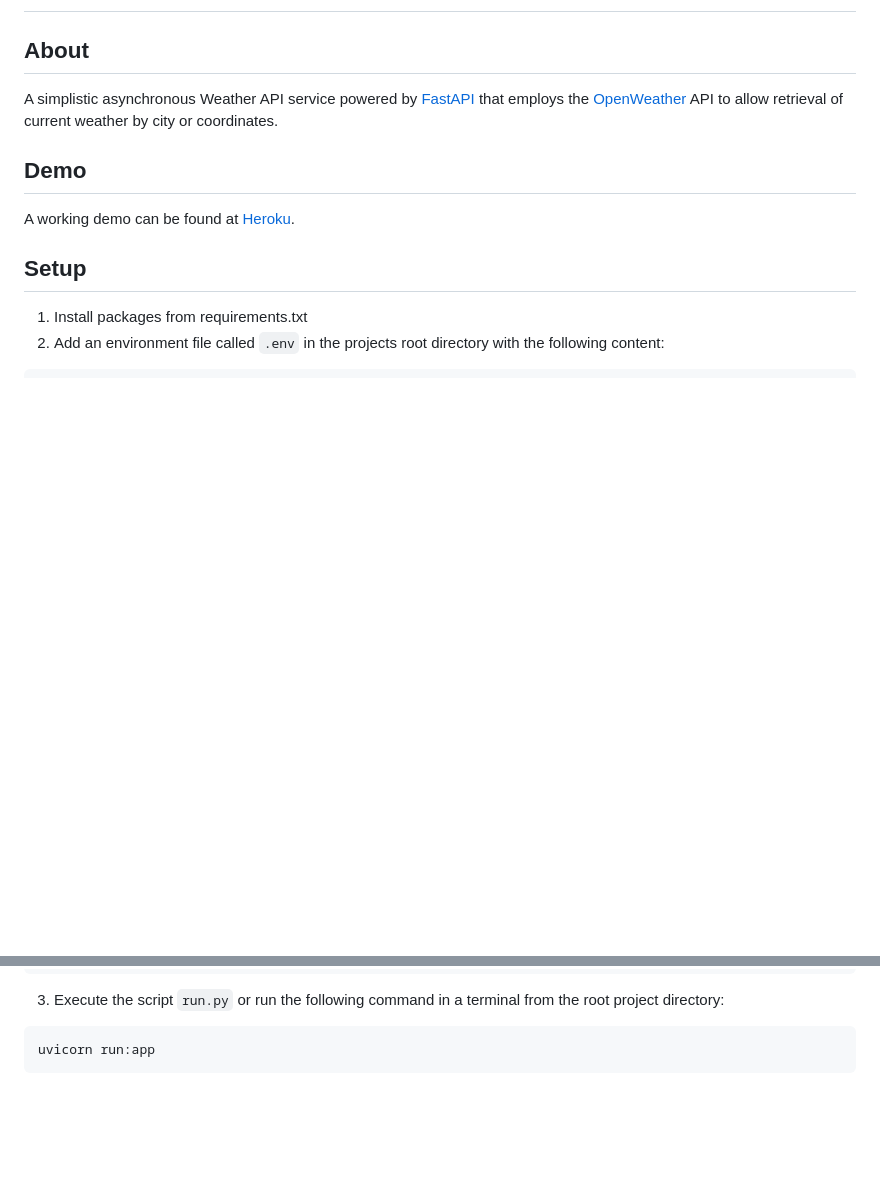
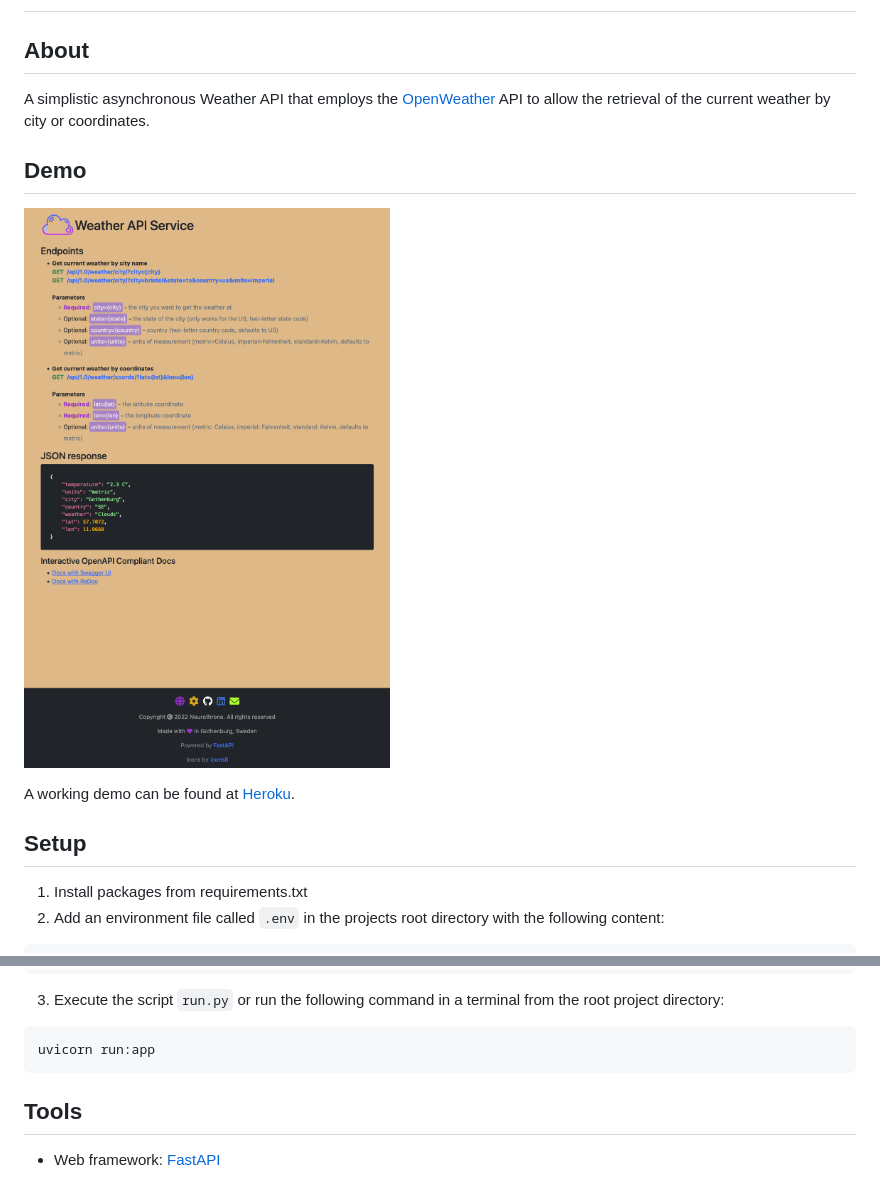
Before and after one commit to neurothrone/weather-api, a Markdown page: readme.md, 2 parts joined by grey strips. GitHub-like rendering; pictures changed too: assets/website.png (added); blank space fills up the shorter version.

Commit message:
add image and update readme

````diff
--- a/readme.md
+++ b/readme.md
@@ -8,10 +8,12 @@
 
 ## About
 
-A simplistic asynchronous Weather API service powered by [FastAPI][fastapi] that employs the
-[OpenWeather][openweather] API to allow retrieval of current weather by city or coordinates.
+A simplistic asynchronous Weather API that employs the
+[OpenWeather][openweather] API to allow the retrieval of the current weather by city or coordinates.
 
 ## Demo
+
+![Index page of the website](assets/website.png?raw=true "Weather API Service index page")
 
 A working demo can be found at [Heroku][demo].
 
@@ -30,3 +32,9 @@ OPEN_WEATHER_API_KEY=...
 ```sh
 uvicorn run:app
 ```
+
+## Tools
+
+[fastapi]: https://fastapi.tiangolo.com/
+
+- Web framework: [FastAPI][fastapi]
````
